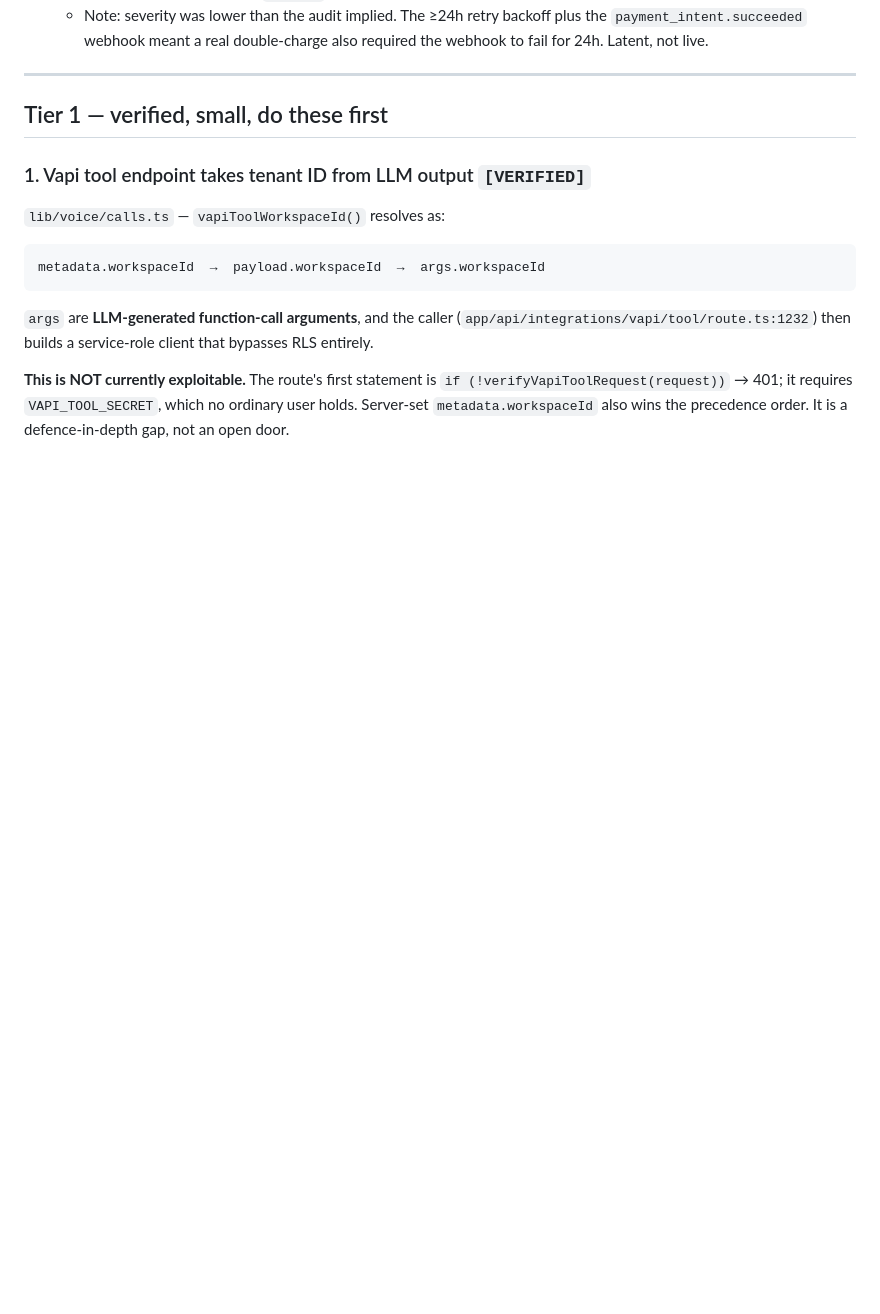
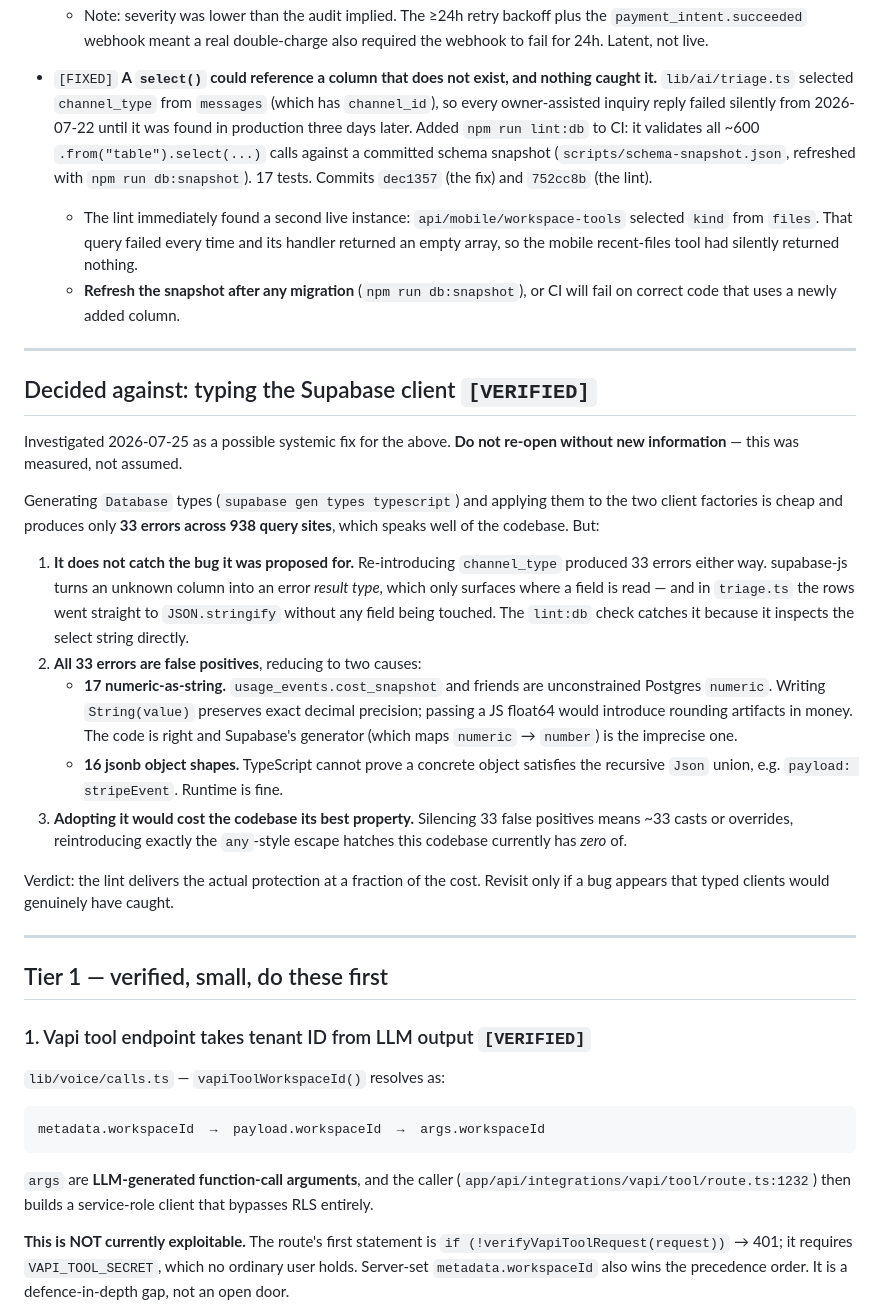
Before and after one commit to dbark224-ops/kyro, a Markdown page: docs/code-quality-findings-2026-07-25.md, the part around the change. Rendered like a GitHub page; blank space fills up the shorter version.

Commit message:
Record the select-column lint and the typed-client decision
Adds the lint to Fixed, and records why typing the Supabase client was
investigated and rejected, so it is not re-litigated later.

The measurement mattered: typed clients do NOT catch the incident they were
proposed for, and all 33 errors they surface are false positives -- 17 are
numeric columns deliberately written as strings to preserve decimal precision
on money, and 16 are jsonb objects TypeScript cannot prove satisfy the
recursive Json union. Adopting it would mean ~33 casts, reintroducing the
escape hatches this codebase currently has zero of.

Co-Authored-By: Claude Opus 5 <noreply@anthropic.com>

```diff
--- a/docs/code-quality-findings-2026-07-25.md
+++ b/docs/code-quality-findings-2026-07-25.md
@@ -87,6 +87,50 @@ items as leads, not facts.
   - Note: severity was lower than the audit implied. The ≥24h retry backoff plus the
     `payment_intent.succeeded` webhook meant a real double-charge also required the
     webhook to fail for 24h. Latent, not live.
+
+- `[FIXED]` **A `select()` could reference a column that does not exist, and nothing caught
+  it.** `lib/ai/triage.ts` selected `channel_type` from `messages` (which has `channel_id`),
+  so every owner-assisted inquiry reply failed silently from 2026-07-22 until it was found
+  in production three days later. Added `npm run lint:db` to CI: it validates all ~600
+  `.from("table").select(...)` calls against a committed schema snapshot
+  (`scripts/schema-snapshot.json`, refreshed with `npm run db:snapshot`). 17 tests.
+  Commits `dec1357` (the fix) and `752cc8b` (the lint).
+  - The lint immediately found a second live instance: `api/mobile/workspace-tools`
+    selected `kind` from `files`. That query failed every time and its handler returned
+    an empty array, so the mobile recent-files tool had silently returned nothing.
+  - **Refresh the snapshot after any migration** (`npm run db:snapshot`), or CI will fail
+    on correct code that uses a newly added column.
+
+---
+
+## Decided against: typing the Supabase client `[VERIFIED]`
+
+Investigated 2026-07-25 as a possible systemic fix for the above. **Do not re-open without
+new information** — this was measured, not assumed.
+
+Generating `Database` types (`supabase gen types typescript`) and applying them to the two
+client factories is cheap and produces only **33 errors across 938 query sites**, which
+speaks well of the codebase. But:
+
+1. **It does not catch the bug it was proposed for.** Re-introducing `channel_type`
+   produced 33 errors either way. supabase-js turns an unknown column into an error
+   *result type*, which only surfaces where a field is read — and in `triage.ts` the rows
+   went straight to `JSON.stringify` without any field being touched. The `lint:db` check
+   catches it because it inspects the select string directly.
+2. **All 33 errors are false positives**, reducing to two causes:
+   - **17 numeric-as-string.** `usage_events.cost_snapshot` and friends are unconstrained
+     Postgres `numeric`. Writing `String(value)` preserves exact decimal precision;
+     passing a JS float64 would introduce rounding artifacts in money. The code is
+     right and Supabase's generator (which maps `numeric` → `number`) is the imprecise
+     one.
+   - **16 jsonb object shapes.** TypeScript cannot prove a concrete object satisfies the
+     recursive `Json` union, e.g. `payload: stripeEvent`. Runtime is fine.
+3. **Adopting it would cost the codebase its best property.** Silencing 33 false
+   positives means ~33 casts or overrides, reintroducing exactly the `any`-style escape
+   hatches this codebase currently has *zero* of.
+
+Verdict: the lint delivers the actual protection at a fraction of the cost. Revisit only
+if a bug appears that typed clients would genuinely have caught.
 
 ---
 
```
